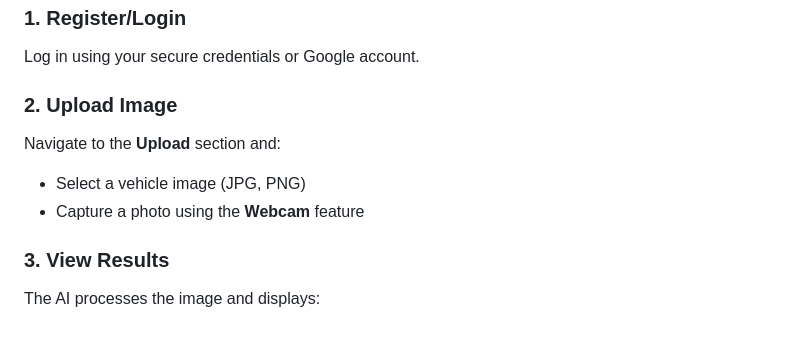
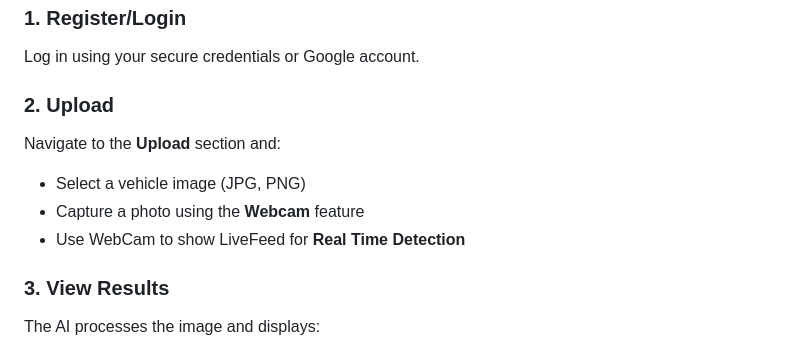
Before and after one commit to AmanJuluru/Defect-Detector, a Markdown page: README.md, the part around the change. Rendered like a GitHub page.

Commit message:
Clarify image upload instructions in README
Updated upload section in README to clarify image upload options.

```diff
--- a/README.md
+++ b/README.md
@@ -110,10 +110,11 @@ The application will be accessible at `http://localhost:3000`
 ### 1. Register/Login
 Log in using your secure credentials or Google account.
 
-### 2. Upload Image
+### 2. Upload
 Navigate to the **Upload** section and:
 - Select a vehicle image (JPG, PNG)
 - Capture a photo using the **Webcam** feature
+- Use WebCam to show LiveFeed for **Real Time Detection**
 
 ### 3. View Results
 The AI processes the image and displays:
```
